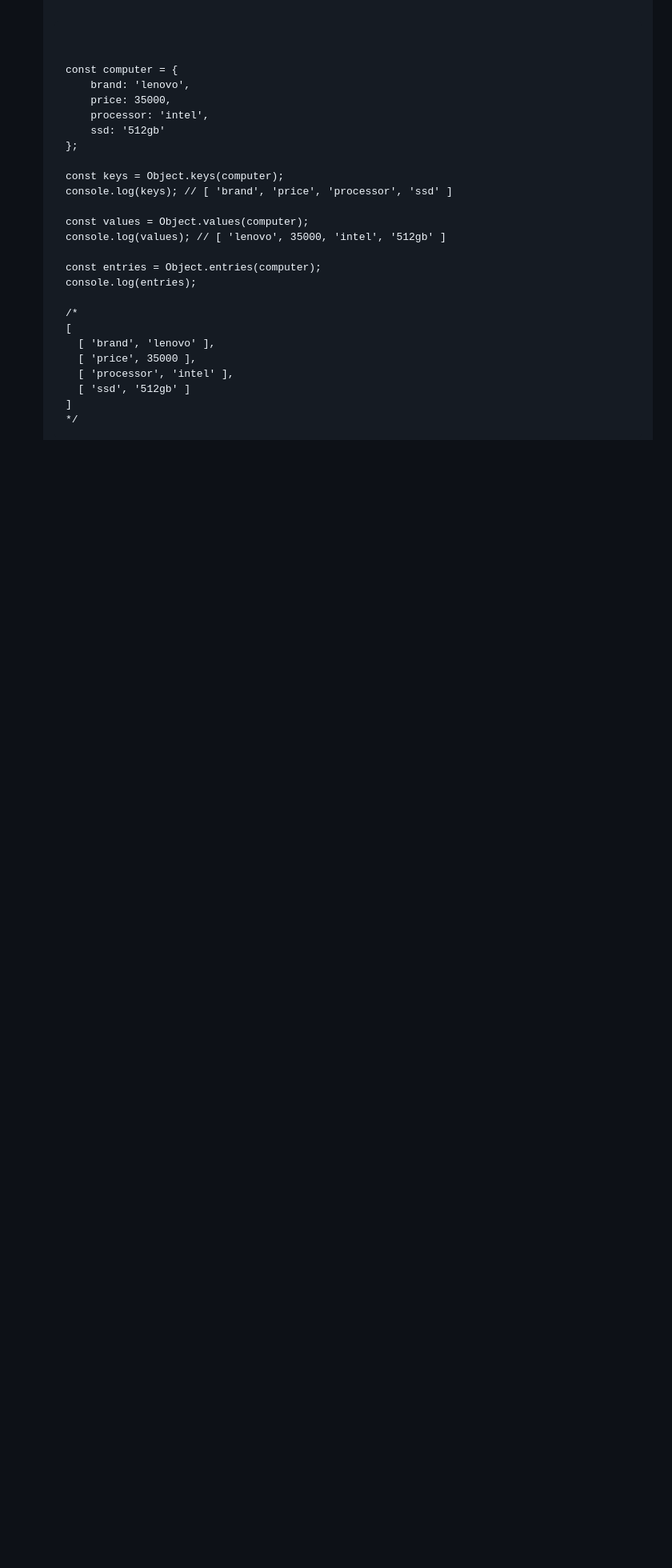
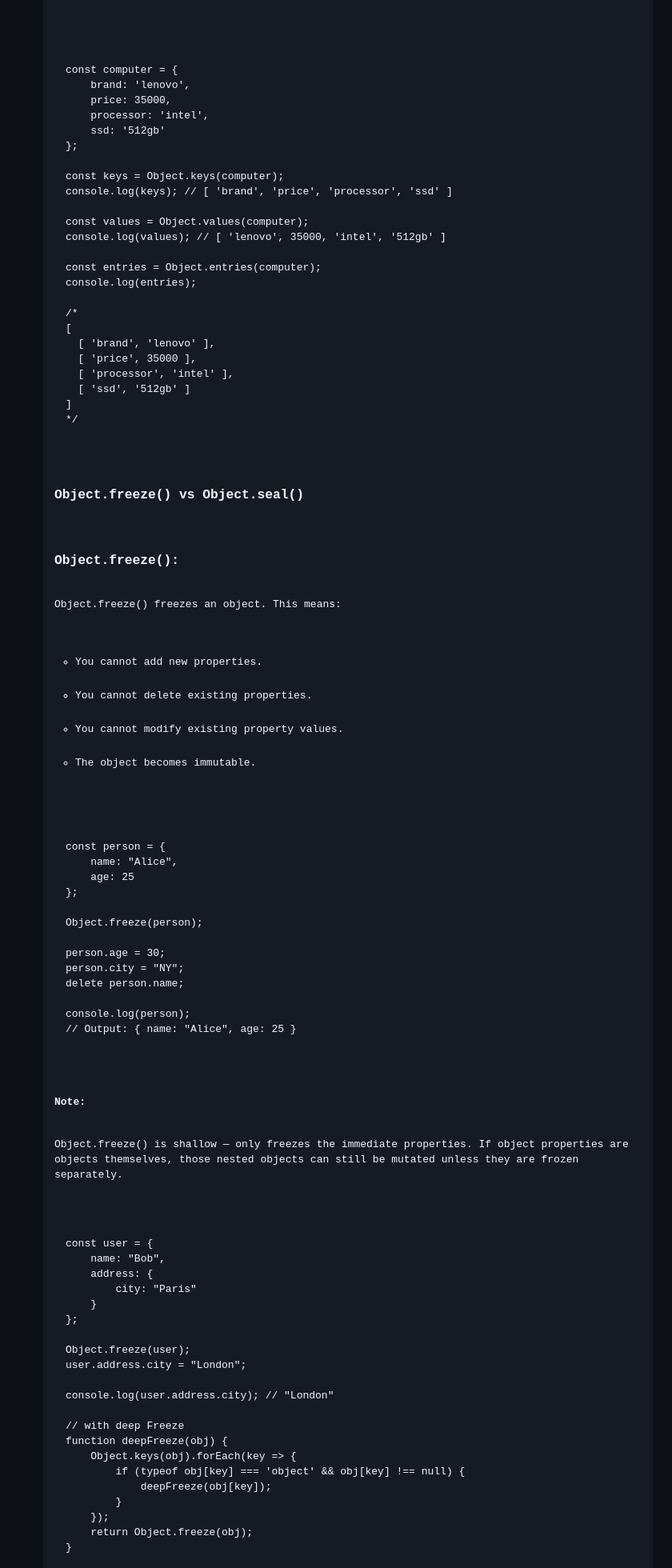
Before and after one commit to muhammad-tamim/JavaScript-notes, a Markdown page: README.md, the part around one of its changes. Shown at 80% size. Rendered like a GitHub page; blank space fills up the shorter version.

```diff
--- a/README.md
+++ b/README.md
@@ -1485,3 +1486,56 @@ console.log(entries);
 */
 </code></pre>
 
+<h3 id="Object.freeze()vsObject.seal()">Object.freeze() vs Object.seal()</h3>
+
+<h3>Object.freeze():</h3>
+<p>Object.freeze() freezes an object. This means:</p>
+<ul>
+<li>You cannot add new properties.</li>
+<li>You cannot delete existing properties.</li>
+<li>You cannot modify existing property values.</li>
+<li>The object becomes immutable.</li>
+</ul>
+
+<pre><code>
+const person = {
+    name: "Alice",
+    age: 25
+};
+
+Object.freeze(person);
+
+person.age = 30;
+person.city = "NY";
+delete person.name;
+
+console.log(person);
+// Output: { name: "Alice", age: 25 }
+</code></pre>
+
+<h4>Note:</h4>
+<p>Object.freeze() is shallow — only freezes the immediate properties. If object properties are objects themselves, those nested objects can still be mutated unless they are frozen separately.</p>
+
+<pre><code>
+const user = {
+    name: "Bob",
+    address: {
+        city: "Paris"
+    }
+};
+
+Object.freeze(user);
+user.address.city = "London";
+
+console.log(user.address.city); // "London"
+
+// with deep Freeze
+function deepFreeze(obj) {
+    Object.keys(obj).forEach(key => {
+        if (typeof obj[key] === 'object' && obj[key] !== null) {
+            deepFreeze(obj[key]);
+        }
+    });
+    return Object.freeze(obj);
+}
+
```
Also changed, not shown: other parts of README.md (+58 -1 lines).
